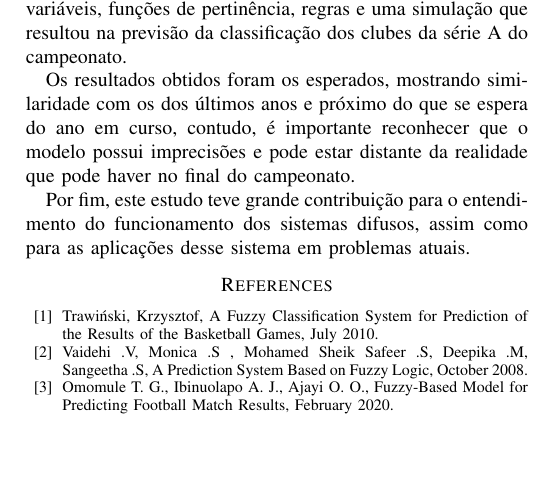
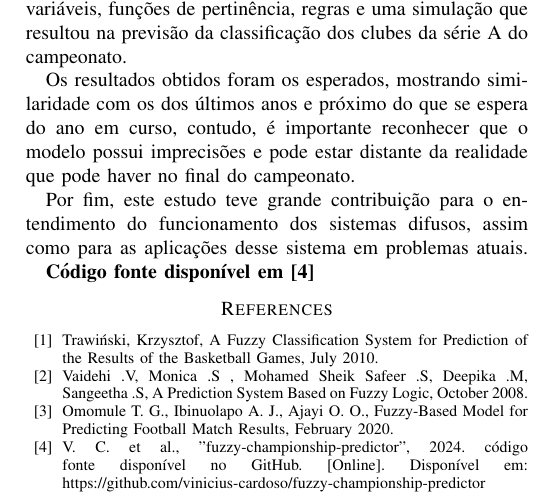
Before and after one commit to vinicius-cardoso/fuzzy-championship-predictor, a LaTeX paper (docs/previsao_campeonato_fuzzy.tex): part of page 4 of 4, cut so that both start at the same text, the shorter picture padded with empty space. Compiled offline with pdfLaTeX.

Commit message:
Update reference to project

```diff
--- a/docs/artigo.tex
+++ b/docs/previsao_campeonato_fuzzy.tex
@@ -416,11 +416,13 @@ realidade que pode haver no final do campeonato.\\
 \indent Por fim, este estudo teve grande contribuição para o entendimento do
 funcionamento dos sistemas difusos, assim como para as aplicações desse sistema
 em problemas atuais.
+\indent \textbf{Código fonte disponível em \cite{b4}}
 
 \begin{thebibliography}{00}
 \bibitem{b1} Trawiński, Krzysztof, A Fuzzy Classification System for Prediction of the Results of the
 Basketball Games, July 2010.
 \bibitem{b2} Vaidehi .V, Monica .S , Mohamed Sheik Safeer .S, Deepika .M, Sangeetha .S, A Prediction System Based on Fuzzy Logic, October 2008.
 \bibitem{b3} Omomule T. G., Ibinuolapo A. J., Ajayi O. O., Fuzzy-Based Model for Predicting Football Match Results, February 2020.
+\bibitem{b4} V. C. et al., "fuzzy-championship-predictor", 2024. código fonte disponível no GitHub. [Online]. Disponível em: https://github.com/vinicius-cardoso/fuzzy-championship-predictor
 \end{thebibliography}
 \end{document}
```
Also changed, not shown: docs/artigo.pdf (deleted), docs/previsao_campeonato_fuzzy.pdf (added).
